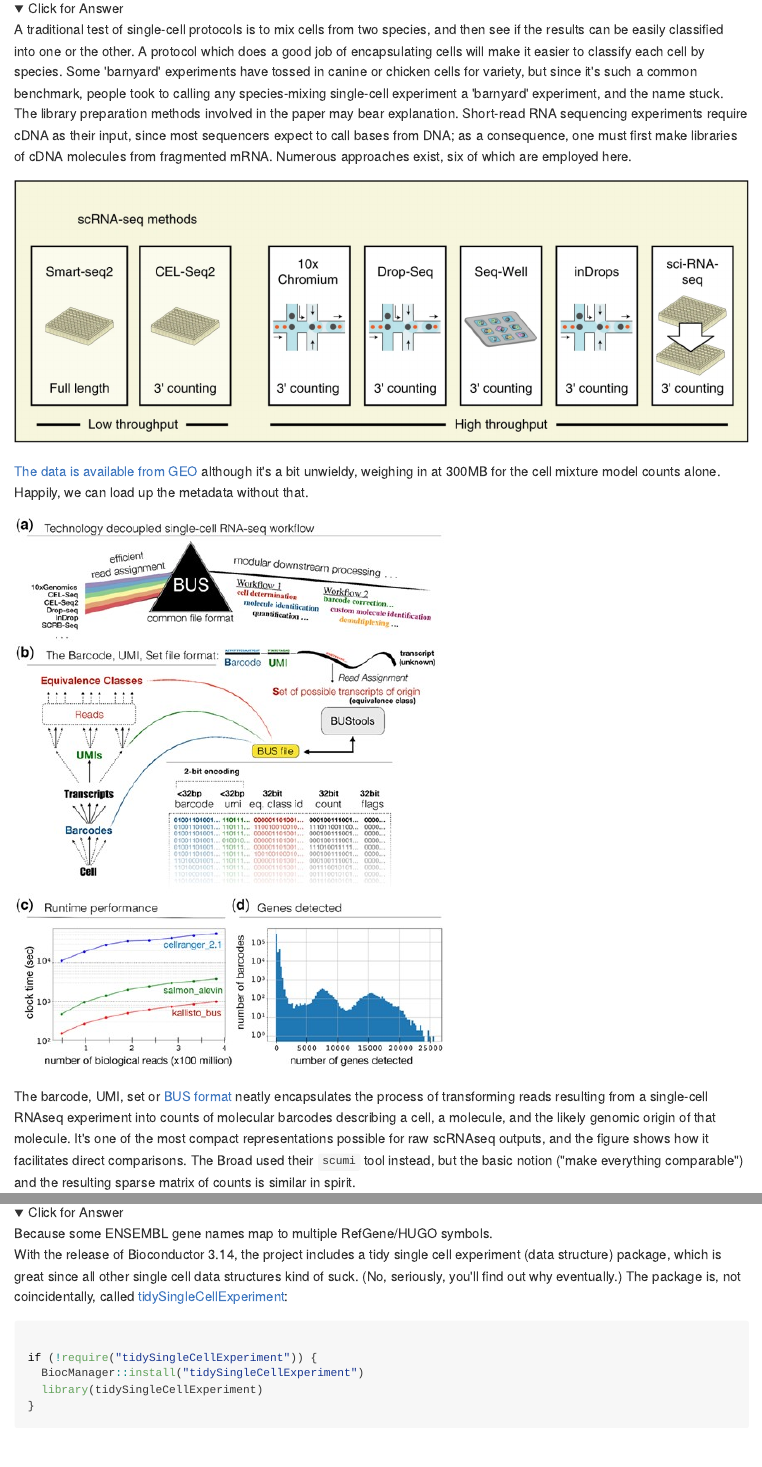
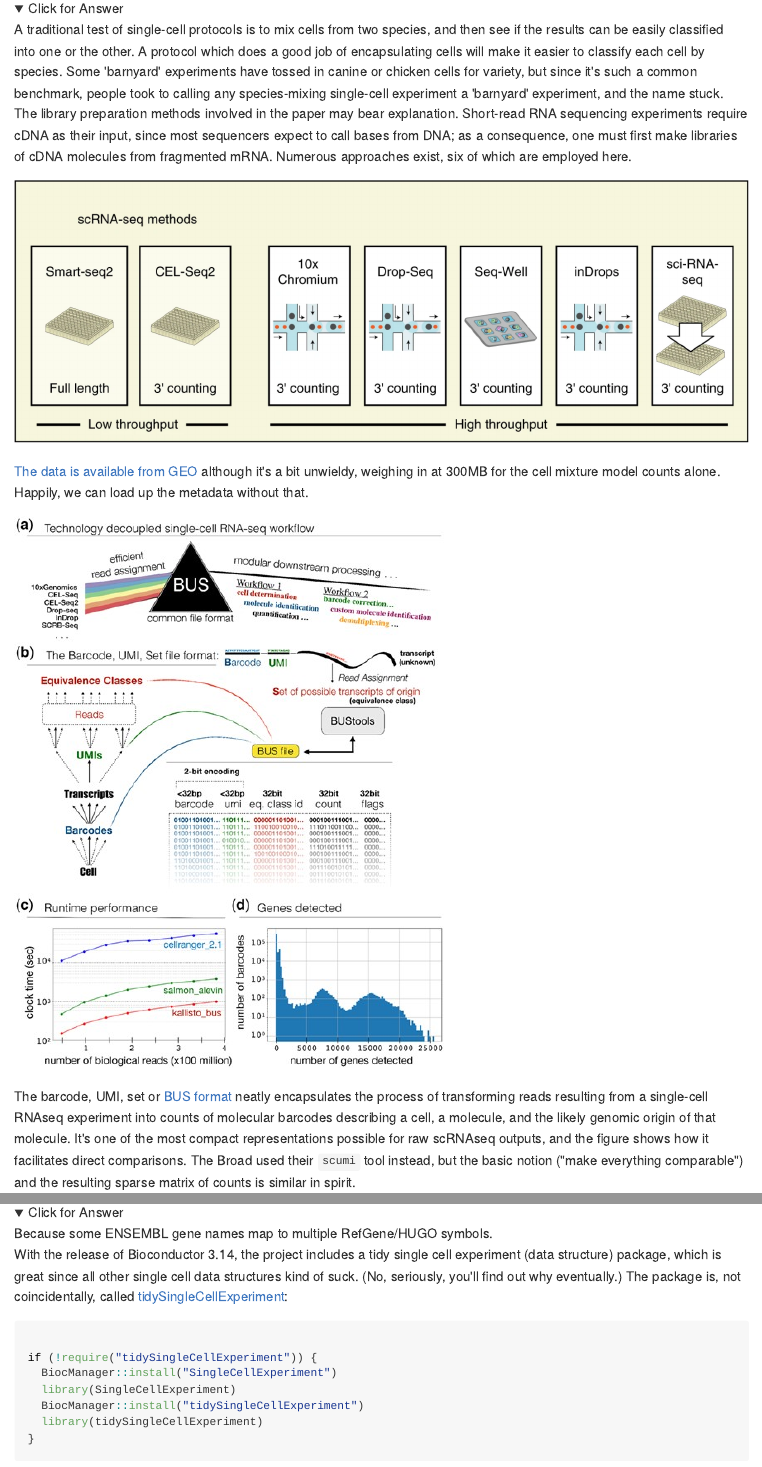
Before and after one commit to VanAndelInstitute/ExpDesign2021, an R Markdown document (vignettes/project2.Rmd): the page in a window 1100 px wide, from 1320 px down, and a second part further down, joined at a grey line. The pictures show the output file vignettes/project2.md that the author committed with the source, drawn offline in the style of GitHub; folded parts are opened; long lines of code are wrapped.

Commit message:
fixed vignette index title issue

````diff
--- a/vignettes/project2.Rmd
+++ b/vignettes/project2.Rmd
@@ -6,7 +6,7 @@ output:
   html_document:
     keep_md: true
 vignette: >
-  %\VignetteIndexEntry{Project1}
+  %\VignetteIndexEntry{Project2}
   %\VignetteEngine{knitr::rmarkdown}
   \usepackage[utf8]{inputenc}
 ---
@@ -165,6 +165,8 @@ The package is, not coincidentally, called [tidySingleCellExperiment](http://www
 ```{r, tidysinglecell, eval=FALSE}
 
 if (!require("tidySingleCellExperiment")) {
+  BiocManager::install("SingleCellExperiment")
+  library(SingleCellExperiment)
   BiocManager::install("tidySingleCellExperiment")
   library(tidySingleCellExperiment)
 }
````
Also changed, not shown: vignettes/project2.md.
